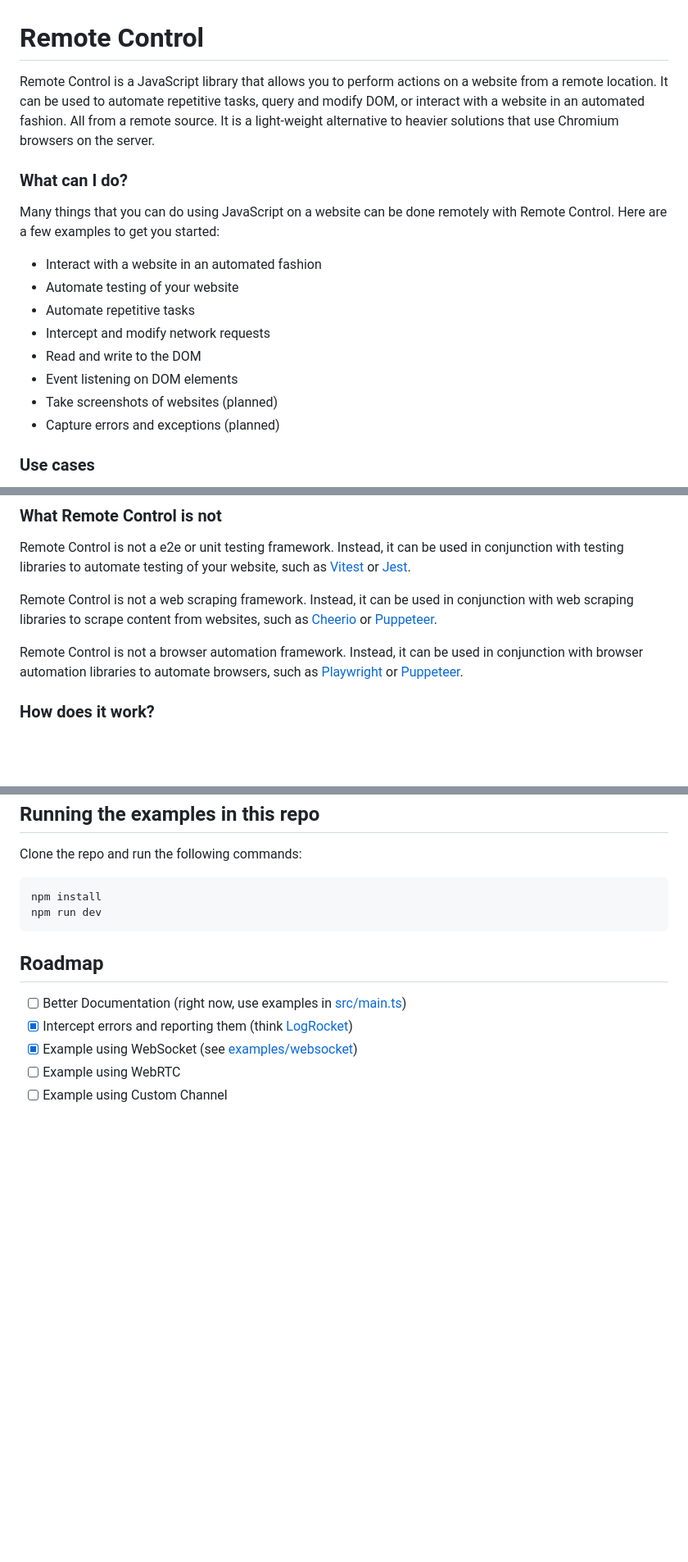
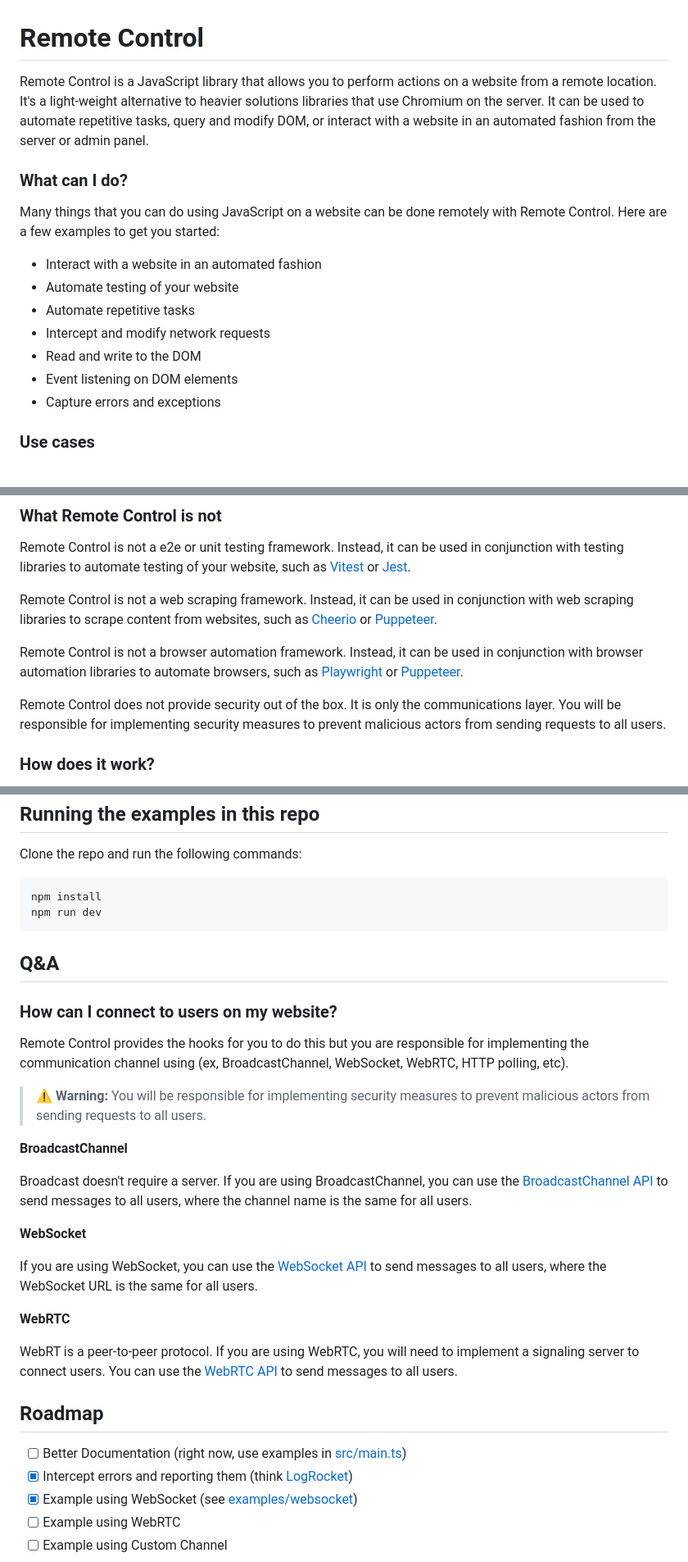
Before and after one commit to mallpopstar/rc, a Markdown page: README.md, 3 parts joined by grey strips. Shown: that part at 82% size. GitHub-like rendering; blank space fills up the shorter version.

````diff
--- a/README.md
+++ b/README.md
@@ -1,6 +1,6 @@
 # Remote Control
 
-Remote Control is a JavaScript library that allows you to perform actions on a website from a remote location. It can be used to automate repetitive tasks, query and modify DOM, or interact with a website in an automated fashion. All from a remote source. It is a light-weight alternative to heavier solutions that use Chromium browsers on the server.
+Remote Control is a JavaScript library that allows you to perform actions on a website from a remote location. It's a light-weight alternative to heavier solutions libraries that use Chromium on the server. It can be used to automate repetitive tasks, query and modify DOM, or interact with a website in an automated fashion from the server or admin panel.
 
 ### What can I do?
 
@@ -12,8 +12,7 @@ Many things that you can do using JavaScript on a website can be done remotely w
 - Intercept and modify network requests
 - Read and write to the DOM
 - Event listening on DOM elements
-- Take screenshots of websites (planned)
-- Capture errors and exceptions (planned)
+- Capture errors and exceptions
 
 ### Use cases
 
@@ -32,6 +31,8 @@ Remote Control is not a e2e or unit testing framework. Instead, it can be used i
 Remote Control is not a web scraping framework. Instead, it can be used in conjunction with web scraping libraries to scrape content from websites, such as [Cheerio](https://github.com/cheeriojs/cheerio) or [Puppeteer](https://pptr.dev/).
 
 Remote Control is not a browser automation framework. Instead, it can be used in conjunction with browser automation libraries to automate browsers, such as [Playwright](https://playwright.dev/) or [Puppeteer](https://pptr.dev/).
+
+Remote Control does not provide security out of the box. It is only the communications layer. You will be responsible for implementing security measures to prevent malicious actors from sending requests to all users.
 
 ### How does it work?
 
@@ -135,6 +136,26 @@ npm install
 npm run dev
 ```
 
+## Q&A
+
+### How can I connect to users on my website?
+
+Remote Control provides the hooks for you to do this but you are responsible for implementing the communication channel using (ex, BroadcastChannel, WebSocket, WebRTC, HTTP polling, etc).
+
+> ⚠️ **Warning:** You will be responsible for implementing security measures to prevent malicious actors from sending requests to all users.
+
+**BroadcastChannel**
+
+Broadcast doesn't require a server. If you are using BroadcastChannel, you can use the [BroadcastChannel API](https://developer.mozilla.org/en-US/docs/Web/API/BroadcastChannel) to send messages to all users, where the channel name is the same for all users.
+
+**WebSocket**
+
+If you are using WebSocket, you can use the [WebSocket API](https://developer.mozilla.org/en-US/docs/Web/API/WebSocket) to send messages to all users, where the WebSocket URL is the same for all users.
+
+**WebRTC**
+
+WebRT is a peer-to-peer protocol. If you are using WebRTC, you will need to implement a signaling server to connect users. You can use the [WebRTC API](https://developer.mozilla.org/en-US/docs/Web/API/WebRTC_API) to send messages to all users.
+
 ## Roadmap
 
 - [ ] Better Documentation (right now, use examples in [src/main.ts](src/main.ts))
````
